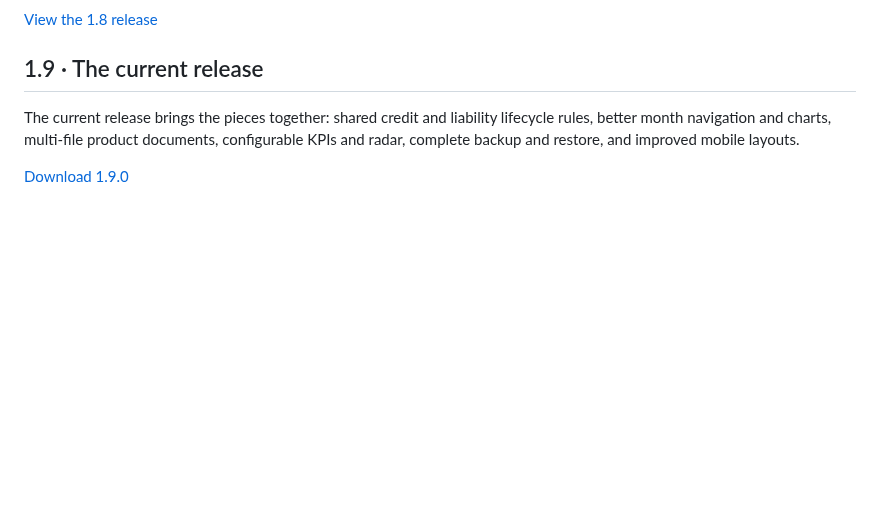
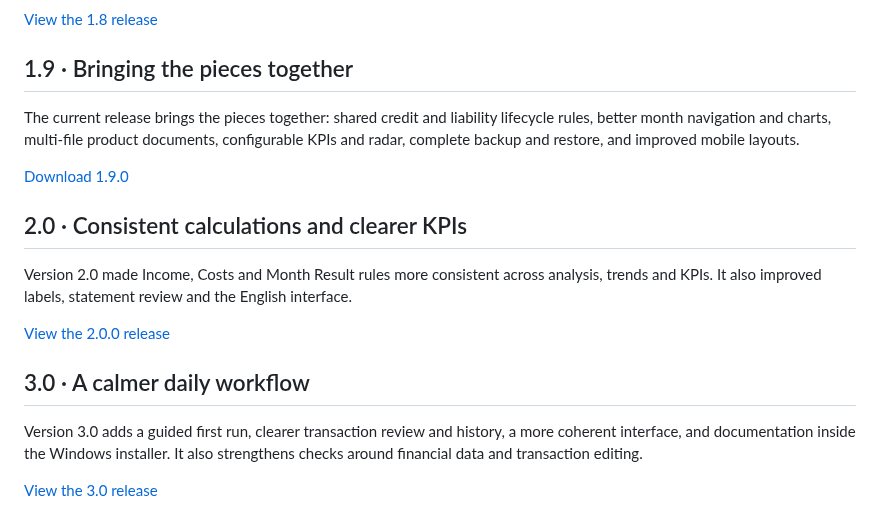
Before and after one commit to 987p2jnkrb-wq/MyAnalyze-releases, a Markdown page: HISTORY.md, the part around the change. GitHub-like rendering; blank space fills up the shorter version.

```diff
--- a/HISTORY.md
+++ b/HISTORY.md
@@ -46,8 +46,20 @@ Version 1.8 introduced custom KPIs, the spending radar, product documents, full
 
 [View the 1.8 release](https://github.com/987p2jnkrb-wq/MyAnalyze-releases/releases/tag/v1.8.0)
 
-## 1.9 · The current release
+## 1.9 · Bringing the pieces together
 
 The current release brings the pieces together: shared credit and liability lifecycle rules, better month navigation and charts, multi-file product documents, configurable KPIs and radar, complete backup and restore, and improved mobile layouts.
 
 [Download 1.9.0](https://github.com/987p2jnkrb-wq/MyAnalyze-releases/releases/tag/v1.9.0)
+
+## 2.0 · Consistent calculations and clearer KPIs
+
+Version 2.0 made Income, Costs and Month Result rules more consistent across analysis, trends and KPIs. It also improved labels, statement review and the English interface.
+
+[View the 2.0.0 release](https://github.com/987p2jnkrb-wq/MyAnalyze-releases/releases/tag/v2.0.0)
+
+## 3.0 · A calmer daily workflow
+
+Version 3.0 adds a guided first run, clearer transaction review and history, a more coherent interface, and documentation inside the Windows installer. It also strengthens checks around financial data and transaction editing.
+
+[View the 3.0 release](https://github.com/987p2jnkrb-wq/MyAnalyze-releases/releases/tag/v3.0)
```
Also changed, not shown: README.md (+26 -54 lines), RELEASE-3.0.md (added, +14 -0 lines), screenshots/3.0/dashboard-dark.png (added), screenshots/3.0/dashboard-light.png (added), screenshots/3.0/kpi.png (added), screenshots/3.0/trends.png (added).
